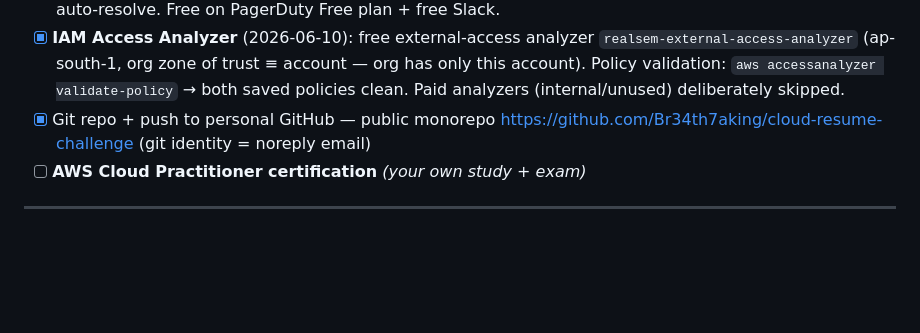
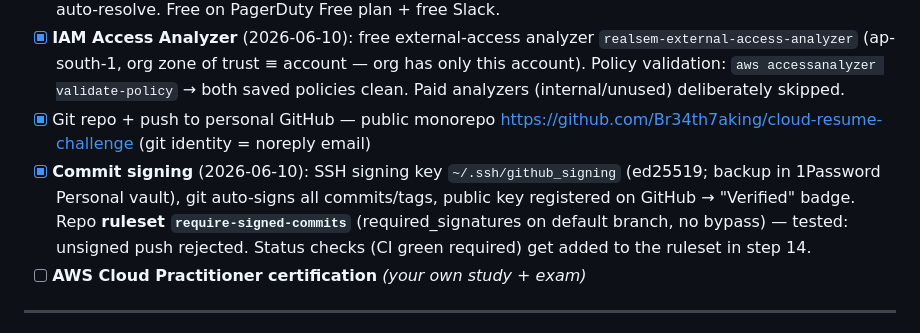
Before and after one commit to Br34th7aking/cloud-resume-challenge, a Markdown page: PROGRESS.md, the part around the change. Rendered like a GitHub page; blank space fills up the shorter version.

Commit message:
PROGRESS.md: record commit signing + ruleset

```diff
--- a/PROGRESS.md
+++ b/PROGRESS.md
@@ -38,6 +38,7 @@ IaC, CI/CD) are written directly.
 - [x] **PagerDuty → Slack** (2026-06-10): PagerDuty Slack extension connected to workspace `realsemedtech.slack.com`; connection "Cloud Resume API" → `#aws-alerts` (Responder, all events, any urgency). Tested end-to-end via `aws cloudwatch set-alarm-state` → incident card in Slack + threaded auto-resolve. Free on PagerDuty Free plan + free Slack.
 - [x] **IAM Access Analyzer** (2026-06-10): free external-access analyzer `realsem-external-access-analyzer` (ap-south-1, org zone of trust ≡ account — org has only this account). Policy validation: `aws accessanalyzer validate-policy` → both saved policies clean. Paid analyzers (internal/unused) deliberately skipped.
 - [x] Git repo + push to personal GitHub — public monorepo https://github.com/Br34th7aking/cloud-resume-challenge (git identity = noreply email)
+- [x] **Commit signing** (2026-06-10): SSH signing key `~/.ssh/github_signing` (ed25519; backup in 1Password Personal vault), git auto-signs all commits/tags, public key registered on GitHub → "Verified" badge. Repo **ruleset `require-signed-commits`** (required_signatures on default branch, no bypass) — tested: unsigned push rejected. Status checks (CI green required) get added to the ruleset in step 14.
 - [ ] **AWS Cloud Practitioner certification** *(your own study + exam)*
 
 ---
```
